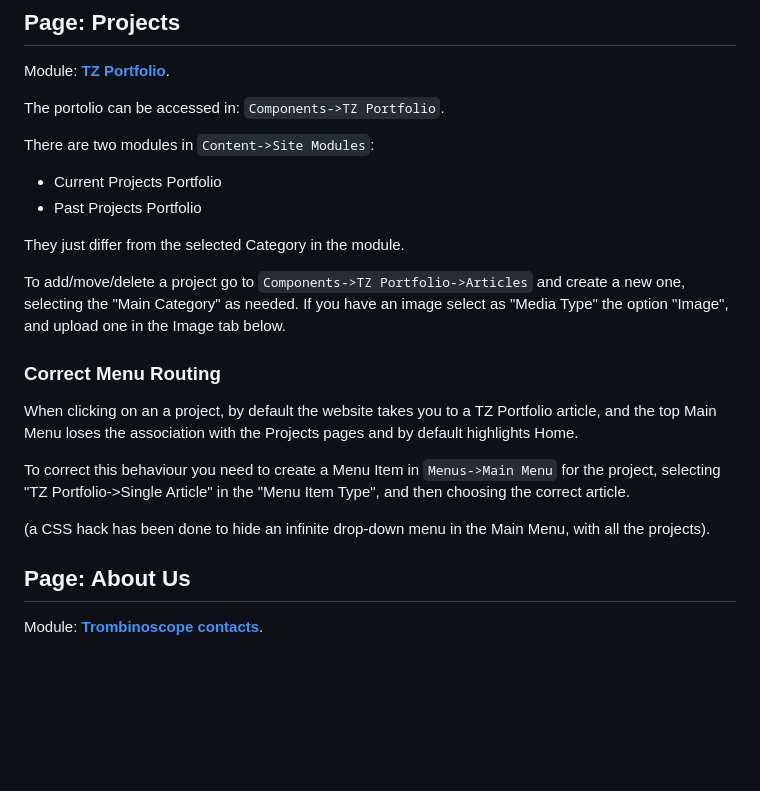
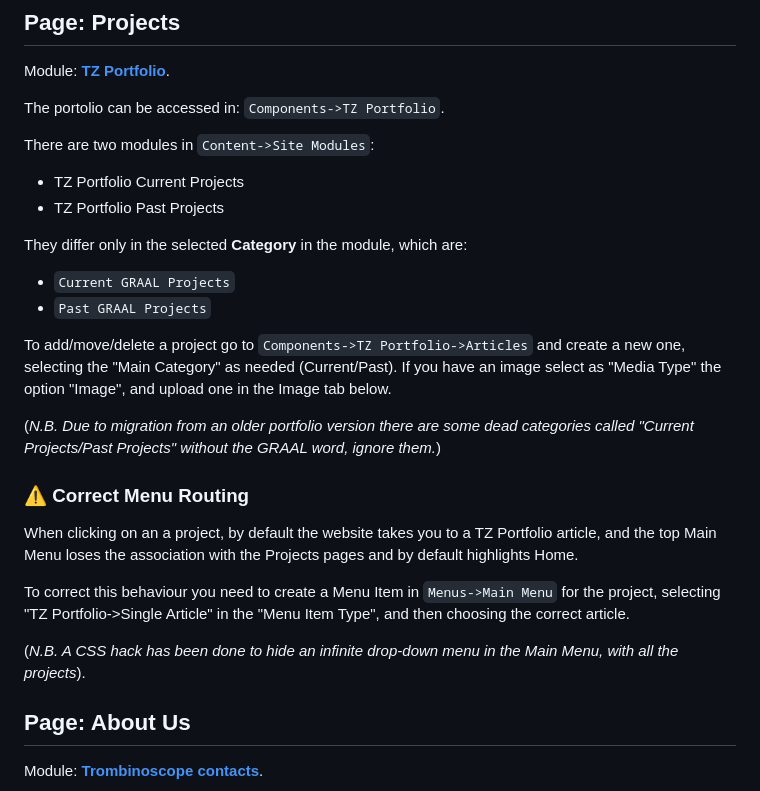
Before and after one commit to GRAAL-Lab/graal_utils, a Markdown page: graal_website/README.md, the part around the change. GitHub-like rendering; blank space fills up the shorter version.

Commit message:
Revise TZ Portfolio project categories and menu routing
Updated project categories and instructions in README.

```diff
--- a/graal_website/README.md
+++ b/graal_website/README.md
@@ -32,21 +32,25 @@ The portolio can be accessed in: `Components->TZ Portfolio`.
 
 There are two modules in `Content->Site Modules`:
 
-  - Current Projects Portfolio
-  - Past Projects Portfolio
+  - TZ Portfolio Current Projects
+  - TZ Portfolio Past Projects
 
-They just differ from the selected Category in the module.
+They differ only in the selected **Category** in the module, which are:
+  - `Current GRAAL Projects`
+  - `Past GRAAL Projects`
 
-To add/move/delete a project go to `Components->TZ Portfolio->Articles` and create a new one, selecting the "Main Category" as needed. If you have an image select as "Media Type" the option "Image", and upload one in the Image tab below.
+To add/move/delete a project go to `Components->TZ Portfolio->Articles` and create a new one, selecting the "Main Category" as needed (Current/Past). If you have an image select as "Media Type" the option "Image", and upload one in the Image tab below.
+
+(*N.B. Due to migration from an older portfolio version there are some dead categories called "Current Projects/Past Projects" without the GRAAL word, ignore them.*)
 
 
-### Correct Menu Routing
+### ⚠️ Correct Menu Routing
 
 When clicking on an a project, by default the website takes you to a TZ Portfolio article, and the top Main Menu loses the association with the Projects pages and by default highlights Home.
 
 To correct this behaviour you need to create a Menu Item in `Menus->Main Menu` for the project, selecting "TZ Portfolio->Single Article" in the "Menu Item Type", and then choosing the correct article.
 
-(a CSS hack has been done to hide an infinite drop-down menu in the Main Menu, with all the projects).
+(*N.B. A CSS hack has been done to hide an infinite drop-down menu in the Main Menu, with all the projects*).
 
 
 ## Page: About Us
```
